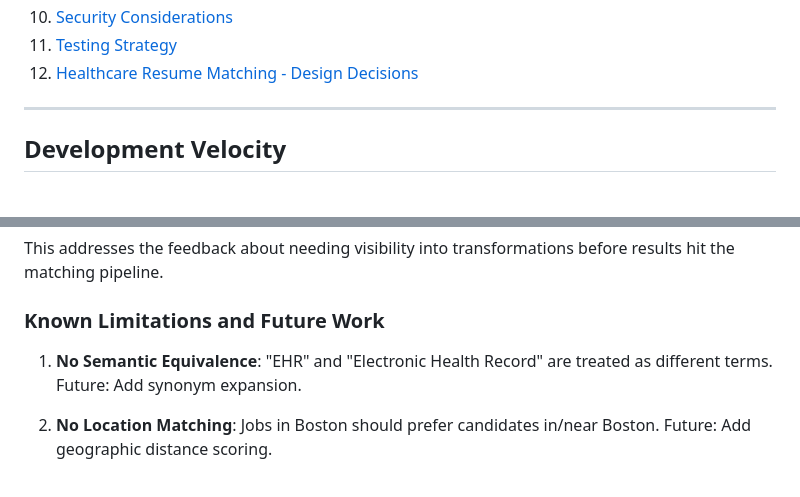
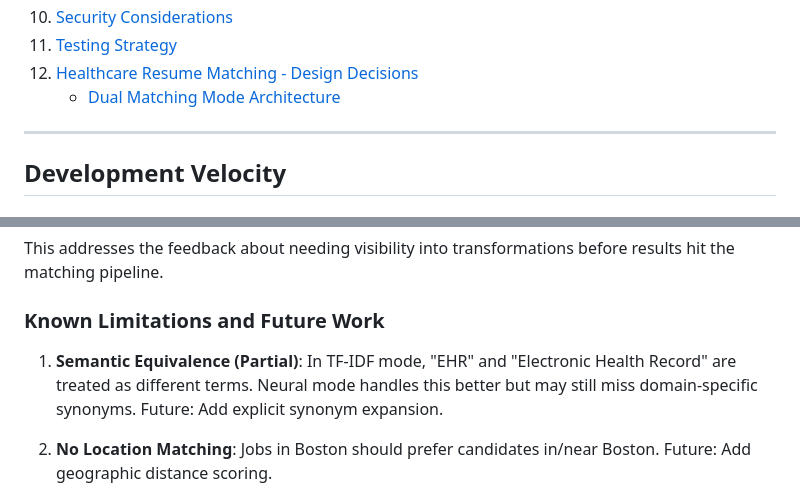
Before and after one commit to matthewcarlsonhome-cmd/RetrievalApp, a Markdown page: docs/DESIGN.md, 2 parts joined by grey strips. GitHub-like rendering.

```diff
--- a/docs/DESIGN.md
+++ b/docs/DESIGN.md
@@ -25,6 +25,7 @@
 10. [Security Considerations](#security-considerations)
 11. [Testing Strategy](#testing-strategy)
 12. [Healthcare Resume Matching - Design Decisions](#healthcare-resume-matching---design-decisions)
+    - [Dual Matching Mode Architecture](#dual-matching-mode-architecture)
 
 ---
 
@@ -1230,7 +1278,7 @@ This addresses the feedback about needing visibility into transformations before
 
 ### Known Limitations and Future Work
 
-1. **No Semantic Equivalence**: "EHR" and "Electronic Health Record" are treated as different terms. Future: Add synonym expansion.
+1. **Semantic Equivalence (Partial)**: In TF-IDF mode, "EHR" and "Electronic Health Record" are treated as different terms. Neural mode handles this better but may still miss domain-specific synonyms. Future: Add explicit synonym expansion.
 
 2. **No Location Matching**: Jobs in Boston should prefer candidates in/near Boston. Future: Add geographic distance scoring.
 
```
Also changed, not shown: other parts of docs/DESIGN.md (+63 -15 lines).
